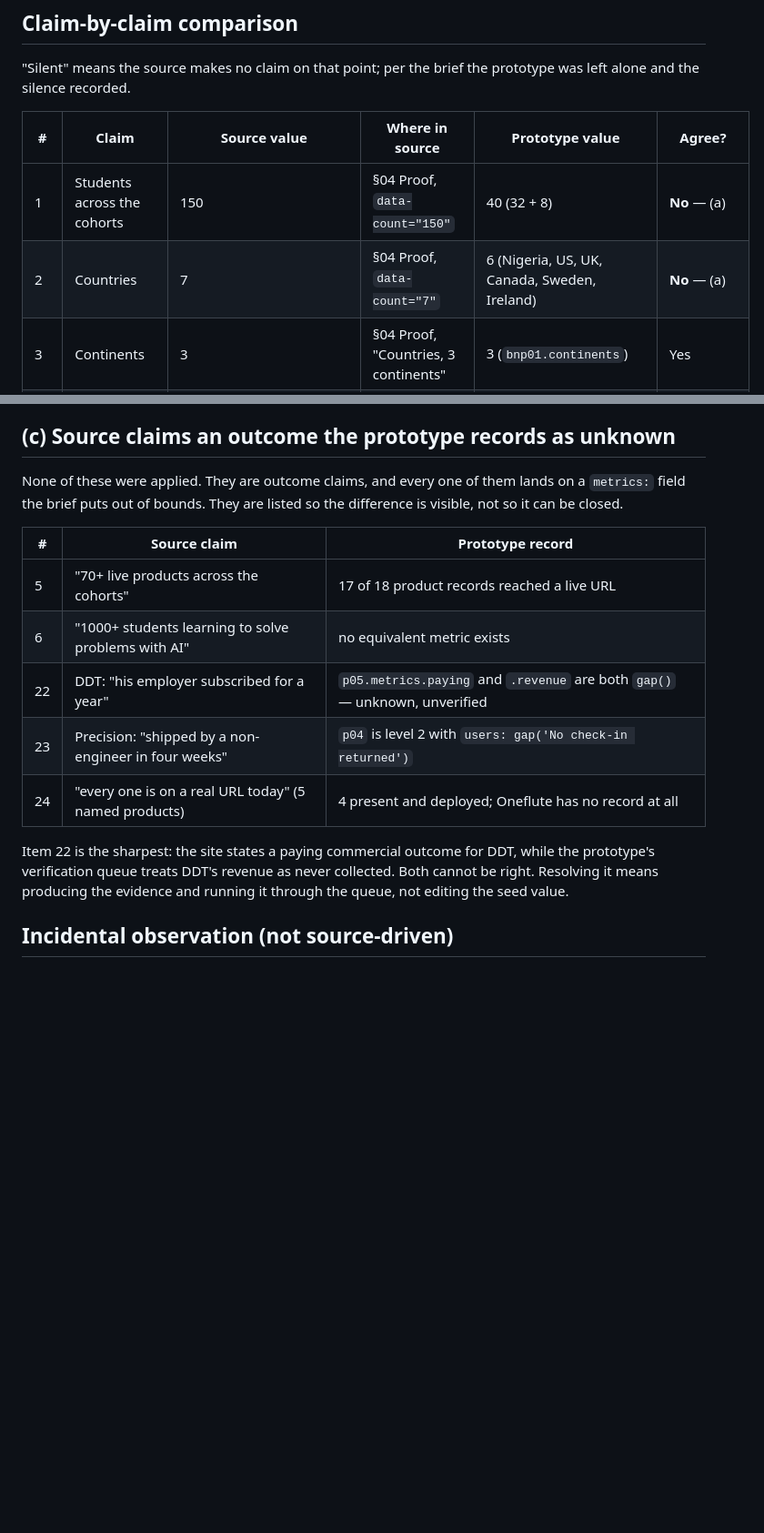
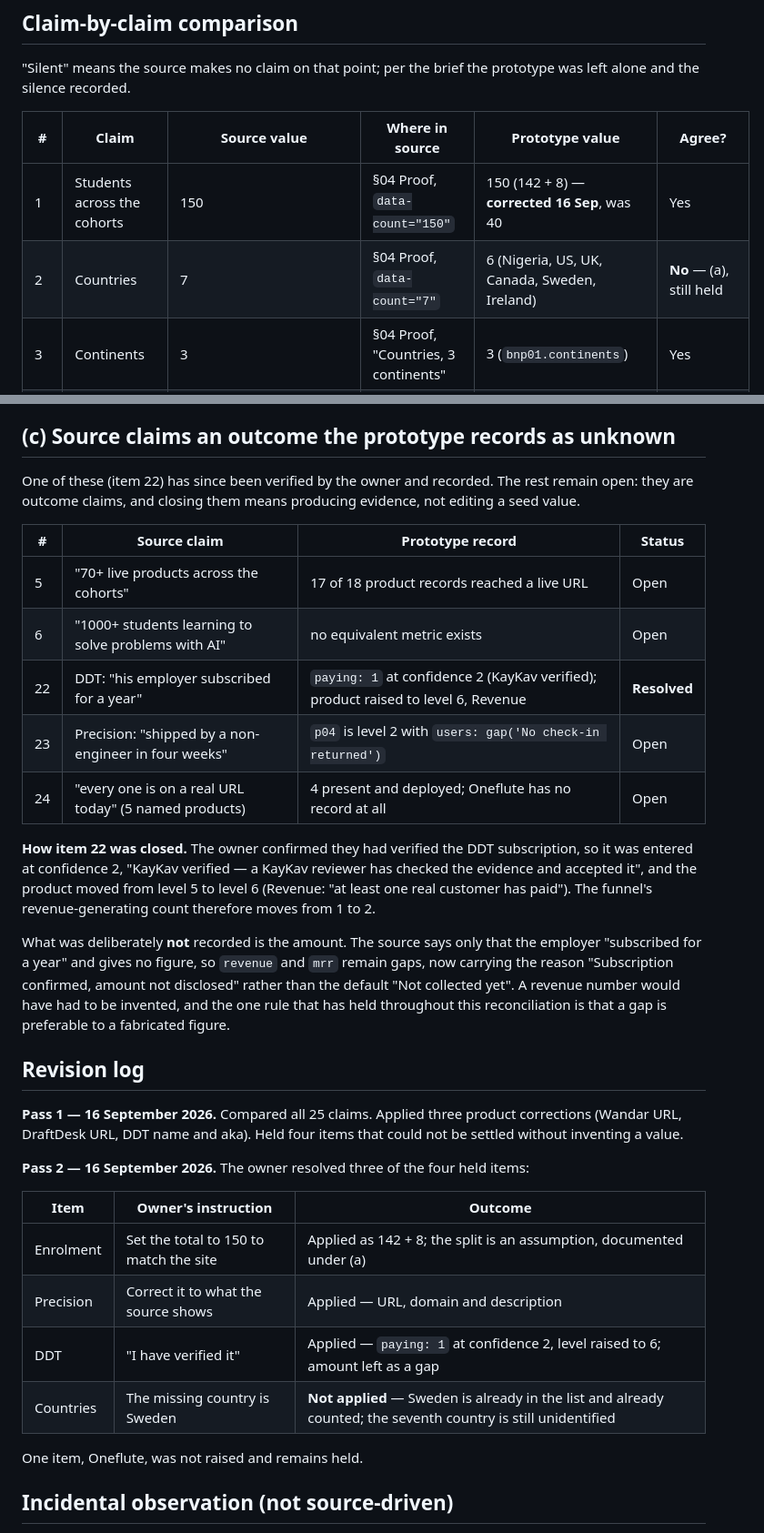
Before and after one commit to kaykavacademy/impact, a Markdown page: RECONCILIATION.md, 2 parts joined by grey strips. Shown at 91% size. Drawn GitHub-style; blank space fills up the shorter version.

```diff
--- a/RECONCILIATION.md
+++ b/RECONCILIATION.md
@@ -41,8 +45,8 @@ prototype was left alone and the silence recorded.
 
 | # | Claim | Source value | Where in source | Prototype value | Agree? |
 |---|---|---|---|---|---|
-| 1 | Students across the cohorts | 150 | §04 Proof, `data-count="150"` | 40 (32 + 8) | **No** — (a) |
-| 2 | Countries | 7 | §04 Proof, `data-count="7"` | 6 (Nigeria, US, UK, Canada, Sweden, Ireland) | **No** — (a) |
+| 1 | Students across the cohorts | 150 | §04 Proof, `data-count="150"` | 150 (142 + 8) — **corrected 16 Sep**, was 40 | Yes |
+| 2 | Countries | 7 | §04 Proof, `data-count="7"` | 6 (Nigeria, US, UK, Canada, Sweden, Ireland) | **No** — (a), still held |
 | 3 | Continents | 3 | §04 Proof, "Countries, 3 continents" | 3 (`bnp01.continents`) | Yes |
 | 4 | Continents (funder prose) | 3 | as above | "3 continents", `index.html:1305` | Yes |
 | 5 | Live products across the cohorts | 70+ | §04 Proof, `data-count="70"` | 17 deployed of 18 records | **No** — (c) |
@@ -126,22 +135,47 @@ independent check on them. A genuine deck-vs-site comparison has not been done.
 
 ## (c) Source claims an outcome the prototype records as unknown
 
-None of these were applied. They are outcome claims, and every one of them lands
-on a `metrics:` field the brief puts out of bounds. They are listed so the
-difference is visible, not so it can be closed.
+One of these (item 22) has since been verified by the owner and recorded. The
+rest remain open: they are outcome claims, and closing them means producing
+evidence, not editing a seed value.
 
-| # | Source claim | Prototype record |
+| # | Source claim | Prototype record | Status |
+|---|---|---|---|
+| 5 | "70+ live products across the cohorts" | 17 of 18 product records reached a live URL | Open |
+| 6 | "1000+ students learning to solve problems with AI" | no equivalent metric exists | Open |
+| 22 | DDT: "his employer subscribed for a year" | `paying: 1` at confidence 2 (KayKav verified); product raised to level 6, Revenue | **Resolved** |
+| 23 | Precision: "shipped by a non-engineer in four weeks" | `p04` is level 2 with `users: gap('No check-in returned')` | Open |
+| 24 | "every one is on a real URL today" (5 named products) | 4 present and deployed; Oneflute has no record at all | Open |
+
+**How item 22 was closed.** The owner confirmed they had verified the DDT
+subscription, so it was entered at confidence 2, "KayKav verified — a KayKav
+reviewer has checked the evidence and accepted it", and the product moved from
+level 5 to level 6 (Revenue: "at least one real customer has paid"). The funnel's
+revenue-generating count therefore moves from 1 to 2.
+
+What was deliberately **not** recorded is the amount. The source says only that
+the employer "subscribed for a year" and gives no figure, so `revenue` and `mrr`
+remain gaps, now carrying the reason "Subscription confirmed, amount not
+disclosed" rather than the default "Not collected yet". A revenue number would
+have had to be invented, and the one rule that has held throughout this
+reconciliation is that a gap is preferable to a fabricated figure.
+
+## Revision log
+
+**Pass 1 — 16 September 2026.** Compared all 25 claims. Applied three product
+corrections (Wandar URL, DraftDesk URL, DDT name and aka). Held four items that
+could not be settled without inventing a value.
+
+**Pass 2 — 16 September 2026.** The owner resolved three of the four held items:
+
+| Item | Owner's instruction | Outcome |
 |---|---|---|
-| 5 | "70+ live products across the cohorts" | 17 of 18 product records reached a live URL |
-| 6 | "1000+ students learning to solve problems with AI" | no equivalent metric exists |
-| 22 | DDT: "his employer subscribed for a year" | `p05.metrics.paying` and `.revenue` are both `gap()` — unknown, unverified |
-| 23 | Precision: "shipped by a non-engineer in four weeks" | `p04` is level 2 with `users: gap('No check-in returned')` |
-| 24 | "every one is on a real URL today" (5 named products) | 4 present and deployed; Oneflute has no record at all |
+| Enrolment | Set the total to 150 to match the site | Applied as 142 + 8; the split is an assumption, documented under (a) |
+| Precision | Correct it to what the source shows | Applied — URL, domain and description |
+| DDT | "I have verified it" | Applied — `paying: 1` at confidence 2, level raised to 6; amount left as a gap |
+| Countries | The missing country is Sweden | **Not applied** — Sweden is already in the list and already counted; the seventh country is still unidentified |
 
-Item 22 is the sharpest: the site states a paying commercial outcome for DDT,
-while the prototype's verification queue treats DDT's revenue as never
-collected. Both cannot be right. Resolving it means producing the evidence and
-running it through the queue, not editing the seed value.
+One item, Oneflute, was not raised and remains held.
 
 ## Incidental observation (not source-driven)
 
```
Also changed, not shown: other parts of RECONCILIATION.md (+37 -28 lines).
